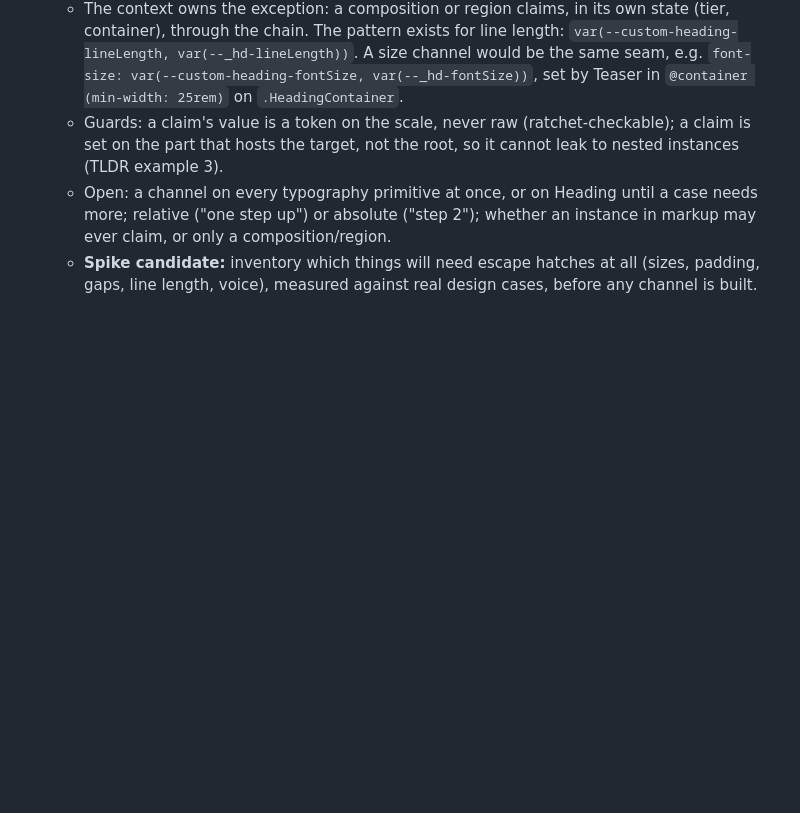
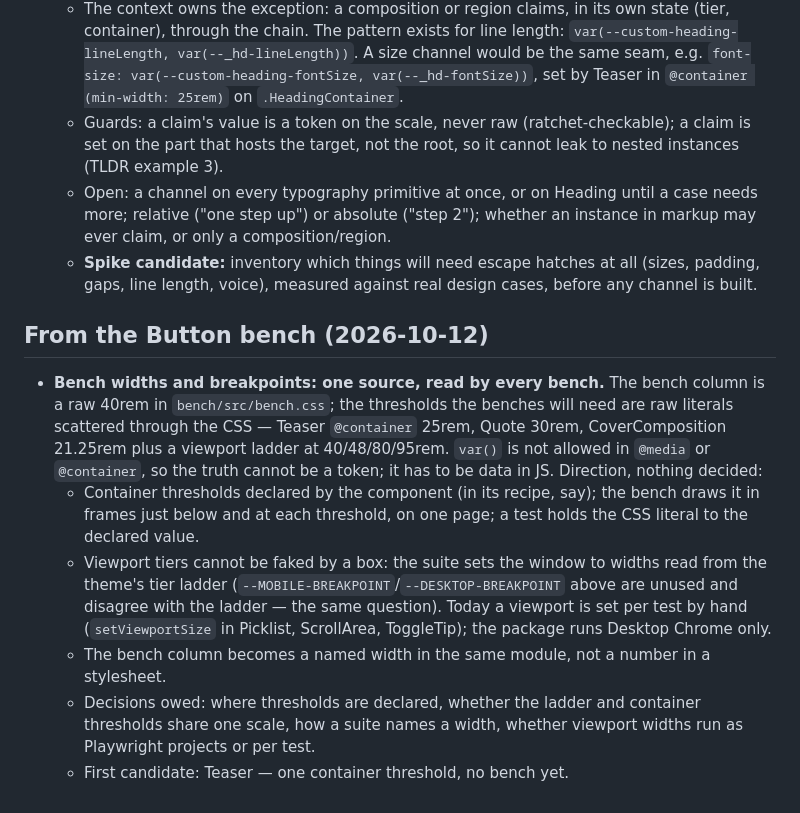
Before and after one commit to nicklas-bryntesson/Tsugite, a Markdown page: tasks/parking-lot.md, the part around the change. Rendered like a GitHub page; blank space fills up the shorter version.

Commit message:
Parking lot: bench widths and breakpoints — container thresholds and the viewport ladder as data one module reads, since queries cannot read tokens
Co-Authored-By: Claude Opus 5.5 <noreply@anthropic.com>

```diff
--- a/tasks/parking-lot.md
+++ b/tasks/parking-lot.md
@@ -490,3 +490,25 @@ and did not decide. Each is a separate call.
   - **Spike candidate:** inventory which things will need escape hatches at all (sizes,
     padding, gaps, line length, voice), measured against real design cases, before any
     channel is built.
+
+## From the Button bench (2026-10-12)
+
+- **Bench widths and breakpoints: one source, read by every bench.** The bench column is a
+  raw 40rem in `bench/src/bench.css`; the thresholds the benches will need are raw literals
+  scattered through the CSS — Teaser `@container` 25rem, Quote 30rem, CoverComposition
+  21.25rem plus a viewport ladder at 40/48/80/95rem. `var()` is not allowed in `@media` or
+  `@container`, so the truth cannot be a token; it has to be data in JS. Direction, nothing
+  decided:
+  - Container thresholds declared by the component (in its recipe, say); the bench draws it
+    in frames just below and at each threshold, on one page; a test holds the CSS literal to
+    the declared value.
+  - Viewport tiers cannot be faked by a box: the suite sets the window to widths read from
+    the theme's tier ladder (`--MOBILE-BREAKPOINT`/`--DESKTOP-BREAKPOINT` above are unused and
+    disagree with the ladder — the same question). Today a viewport is set per test by hand
+    (`setViewportSize` in Picklist, ScrollArea, ToggleTip); the package runs Desktop Chrome
+    only.
+  - The bench column becomes a named width in the same module, not a number in a stylesheet.
+  - Decisions owed: where thresholds are declared, whether the ladder and container
+    thresholds share one scale, how a suite names a width, whether viewport widths run as
+    Playwright projects or per test.
+  - First candidate: Teaser — one container threshold, no bench yet.
```
